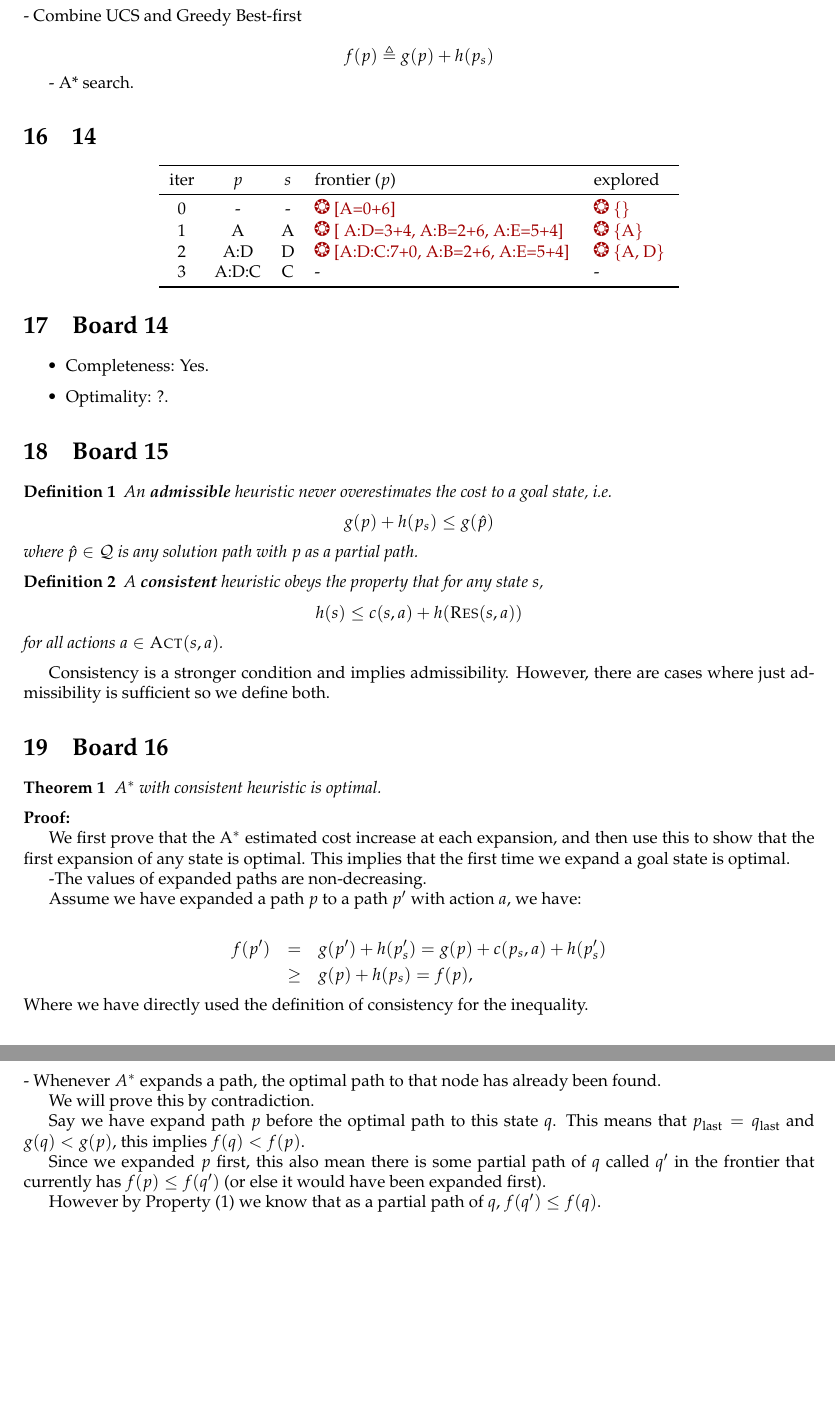
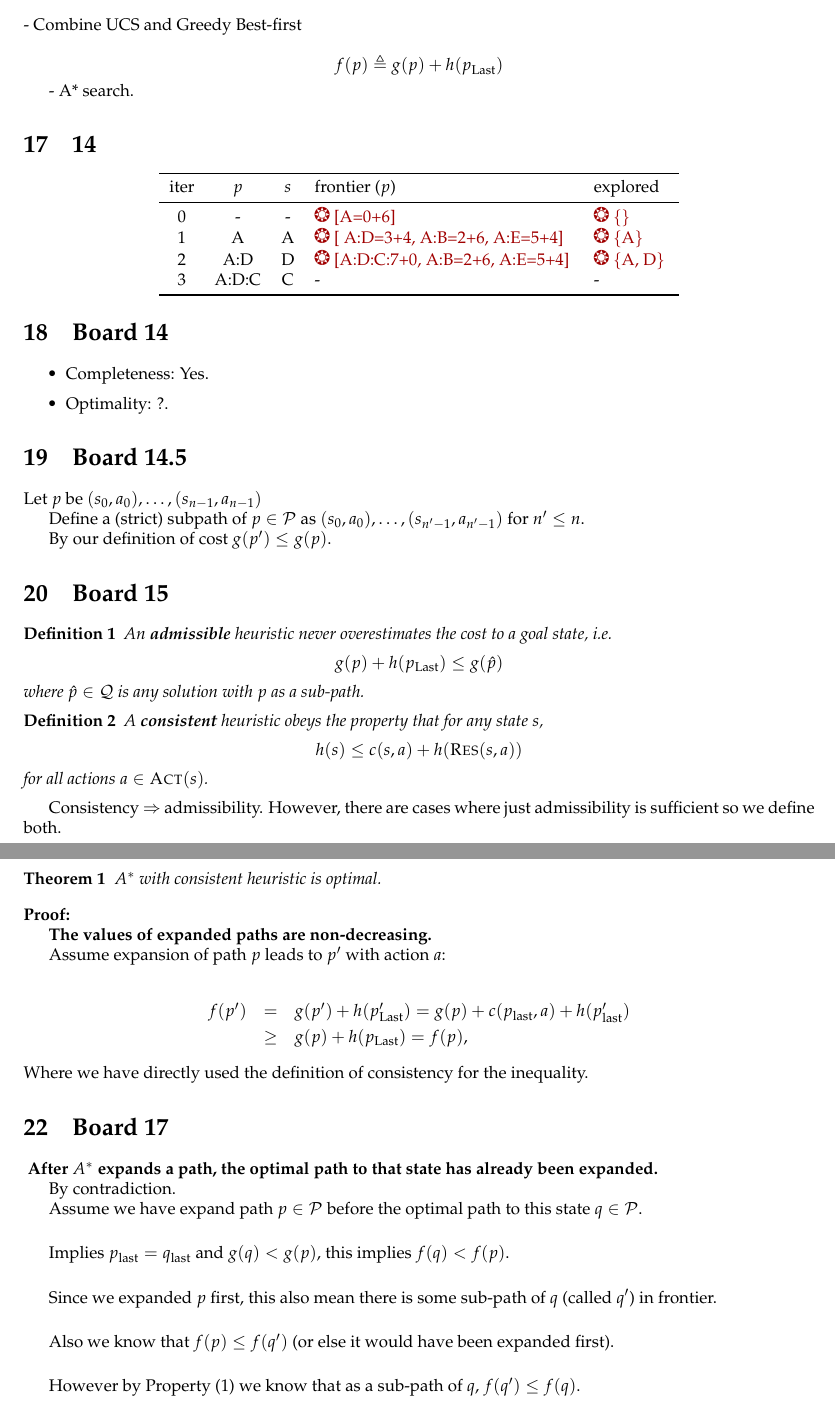
Before and after one commit to cecezhou/Lectures, a LaTeX document (notes/class/Lecture3.tex): two parts of pages 4 and 5 of 6, joined at a grey line, cut so that both start at the same text, the shorter picture padded with empty space. Compiled offline with pdfLaTeX.

Commit message:
Lecture 4

```diff
--- a/notes/class/Lecture3.tex
+++ b/notes/class/Lecture3.tex
@@ -229,7 +239,7 @@ Same setup as UCS but with
 
 - Combine UCS and Greedy Best-first
 
-\[f(p) \triangleq g(p) + h(p_s) \]
+\[f(p) \triangleq g(p) + h(p_{\mathrm{Last}}) \]
 
 - A* search.
 
@@ -258,23 +268,34 @@ Same setup as UCS but with
 % \item Space-Complexity: $O(b^m)$
 \end{itemize}
 
+\section{Board 14.5}
+Let $p$ be $(s_0, a_0), \ldots, (s_{n-1}, a_{n-1})$
+
+Define a (strict) subpath of $p \in \mcP$ as $(s_0, a_0), \ldots, (s_{n'-1}, a_{n'-1})$
+for $n' \leq n$.
+
+By our definition of cost $g(p') \leq g(p)$.
+
+
 \section{Board 15}
 
 \begin{defn}
   An \textbf{admissible} heuristic never overestimates the cost to a goal state, i.e.  \[g(p) +
-  h(p_s) \leq g(\hat{p})\] where $\hat{p}\in \mcQ$ is any solution path with
-  $p$ as a partial path.
+  h(p_{\mathrm{Last}}) \leq g(\hat{p})\] where $\hat{p}\in \mcQ$ is any solution with
+  $p$ as a sub-path.
 \end{defn}
 
 \begin{defn}
   A  \textbf{consistent} heuristic obeys the property that for any state $s$, \[h(s) \leq c(s, a)
   + h(\msc{Res}(s, a))\]
  for all
-  actions $a \in \msc{Act}(s, a)$.
+  actions $a \in \msc{Act}(s)$.
 \end{defn}
 
-Consistency is a stronger condition and implies admissibility. However, there are cases where just admissibility is sufficient so we define both.
+Consistency $\Rightarrow$ admissibility. However, there are cases where just admissibility is sufficient so we define both.
 
+
+% We first prove that the A$^*$ estimated cost increase at each expansion, and then use this to show that the first expansion of any state is optimal. This implies that the first time we expand a goal state is optimal.
 
 \section{Board 16}
 
@@ -284,32 +305,41 @@ Consistency is a stronger condition and implies admissibility. However, there ar
 
 \noindent \textbf{Proof:}
 
-We first prove that the A$^*$ estimated cost increase at each expansion, and then use this to show that the first expansion of any state is optimal. This implies that the first time we expand a goal state is optimal.
 
--The values of expanded paths are non-decreasing.
+\textbf{The values of expanded paths are non-decreasing.}
 
-Assume we have expanded a path $p$ to a path $p'$ with action $a$, we have:
+Assume expansion of path $p$ leads to $p'$ with action $a$:
 
 \begin{eqnarray*}
-f(p') &=& g(p') + h(p_s') = g(p) + c(p_s, a) + h(p'_s)  \\
-&\geq & g(p) + h(p_s) =f(p),
+f(p') &=& g(p') + h(p_{\mathrm{Last}}') = g(p) + c(p_{\mathrm{last}}, a) + h(p'_{\mathrm{last}})  \\
+&\geq & g(p) + h(p_{\mathrm{Last}}) =f(p),
 \end{eqnarray*}
 
 \noindent Where we have directly used the definition of consistency for the inequality.
 
 \section{Board 17}
 
-- Whenever $A^*$ expands a path, the optimal path to that node has already been found.
+\textbf{ After $A^*$ expands a path, the optimal path to that state has already been expanded. }
 
-We will prove this by contradiction.
+By contradiction.
 
-Say we have expand path $p$ before the optimal path to this state $q$. This means that $p_{\mathrm{last}} =q_\mathrm{last}$ and  $g(q) < g(p)$, this implies $f(q) < f(p)$.
+Assume we have expand path $p \in \mcP$ before the optimal path to this state $q \in \mcP$.
 
-Since we expanded $p$ first, this also mean there is some partial path
-of $q$ called $q'$ in the frontier that currently has $f(p) \leq f(q')$ (or else it
-would have been expanded first).
+\air
+Implies $p_{\mathrm{last}} =q_\mathrm{last}$ and  $g(q) < g(p)$, this implies $f(q) < f(p)$.
+\air
 
-However by Property~(1) we know that as a partial path of $q$, $f(q') \leq f(q)$.
+Since we expanded $p$ first, this also mean there is some sub-path
+of $q$ (called $q'$) in frontier.
+\air
+
+
+ Also we know that $f(p) \leq f(q')$ (or else it would have been expanded first).
+
+\air
+
+However by Property~(1) we know that as a sub-path of $q$, $f(q') \leq f(q)$.
+\air
 
 Together this gives a contradiction:
 
```
Also changed, not shown: notes/class/Lecture4.tex (+3 -3 lines), notes/class/Lecture3.pdf, notes/class/Lecture4.pdf, notes/class/Lecture3.tex (18 more changed lines).
